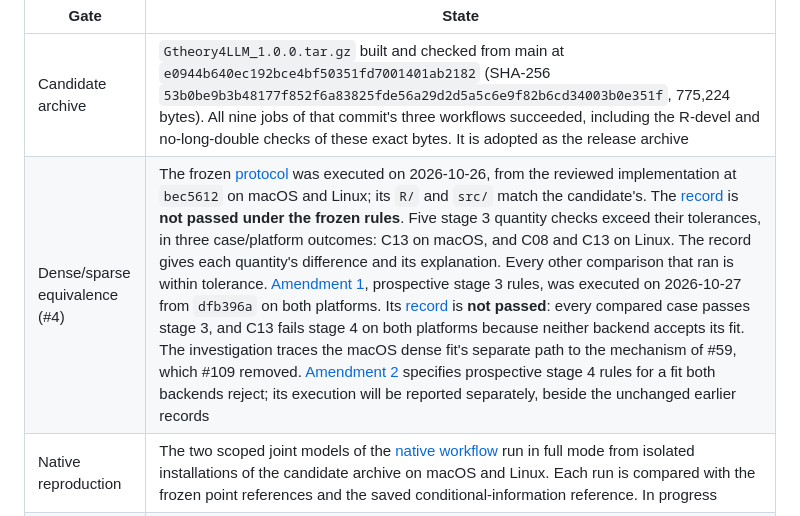
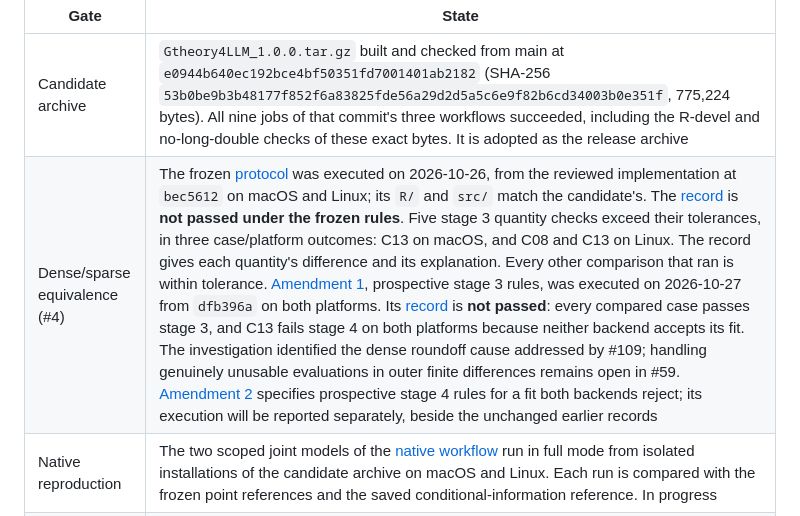
Before and after one commit to Veronica0206/Gtheory4LLM, a Markdown page: docs/DEVELOPMENT_STATUS.md, the part around the change. Drawn GitHub-style.

Commit message:
Say which cause of #59 the dense fix addressed
The release-gates row said the mechanism of #59 was removed by #109. #109
addressed the dense roundoff cause; how outer finite differences treat a
genuinely unusable evaluation is unchanged and remains open in #59.

```diff
--- a/docs/DEVELOPMENT_STATUS.md
+++ b/docs/DEVELOPMENT_STATUS.md
@@ -60,7 +60,7 @@ aspects and of the six mental-health flags remain deferred.
 | Gate | State |
 |---|---|
 | Candidate archive | `Gtheory4LLM_1.0.0.tar.gz` built and checked from main at `e0944b640ec192bce4bf50351fd7001401ab2182` (SHA-256 `53b0be9b3b48177f852f6a83825fde56a29d2d5a5c6e9f82b6cd34003b0e351f`, 775,224 bytes). All nine jobs of that commit's three workflows succeeded, including the R-devel and no-long-double checks of these exact bytes. It is adopted as the release archive |
-| Dense/sparse equivalence (#4) | The frozen [protocol](../validation-studies/discrete-sparse-equivalence/PROTOCOL.md) was executed on 2026-10-26, from the reviewed implementation at `bec5612` on macOS and Linux; its `R/` and `src/` match the candidate's. The [record](../validation-studies/discrete-sparse-equivalence/results/README.md) is **not passed under the frozen rules**. Five stage 3 quantity checks exceed their tolerances, in three case/platform outcomes: C13 on macOS, and C08 and C13 on Linux. The record gives each quantity's difference and its explanation. Every other comparison that ran is within tolerance. [Amendment 1](../validation-studies/discrete-sparse-equivalence/AMENDMENT-1.md), prospective stage 3 rules, was executed on 2026-10-27 from `dfb396a` on both platforms. Its [record](../validation-studies/discrete-sparse-equivalence/results-amendment-1/README.md) is **not passed**: every compared case passes stage 3, and C13 fails stage 4 on both platforms because neither backend accepts its fit. The investigation traces the macOS dense fit's separate path to the mechanism of #59, which #109 removed. [Amendment 2](../validation-studies/discrete-sparse-equivalence/AMENDMENT-2.md) specifies prospective stage 4 rules for a fit both backends reject; its execution will be reported separately, beside the unchanged earlier records |
+| Dense/sparse equivalence (#4) | The frozen [protocol](../validation-studies/discrete-sparse-equivalence/PROTOCOL.md) was executed on 2026-10-26, from the reviewed implementation at `bec5612` on macOS and Linux; its `R/` and `src/` match the candidate's. The [record](../validation-studies/discrete-sparse-equivalence/results/README.md) is **not passed under the frozen rules**. Five stage 3 quantity checks exceed their tolerances, in three case/platform outcomes: C13 on macOS, and C08 and C13 on Linux. The record gives each quantity's difference and its explanation. Every other comparison that ran is within tolerance. [Amendment 1](../validation-studies/discrete-sparse-equivalence/AMENDMENT-1.md), prospective stage 3 rules, was executed on 2026-10-27 from `dfb396a` on both platforms. Its [record](../validation-studies/discrete-sparse-equivalence/results-amendment-1/README.md) is **not passed**: every compared case passes stage 3, and C13 fails stage 4 on both platforms because neither backend accepts its fit. The investigation identified the dense roundoff cause addressed by #109; handling genuinely unusable evaluations in outer finite differences remains open in #59. [Amendment 2](../validation-studies/discrete-sparse-equivalence/AMENDMENT-2.md) specifies prospective stage 4 rules for a fit both backends reject; its execution will be reported separately, beside the unchanged earlier records |
 | Native reproduction | The two scoped joint models of the [native workflow](REAL_DATA_WORKFLOW.md) run in full mode from isolated installations of the candidate archive on macOS and Linux. Each run is compared with the frozen point references and the saved conditional-information reference. In progress |
 | Release bundle | The archive, manual and manifest are prepared from the checked candidate and verified, then published as v1.0.0, following the [release checklist](RELEASE_CHECKLIST.md). A CRAN submission is recorded separately |
 
```
